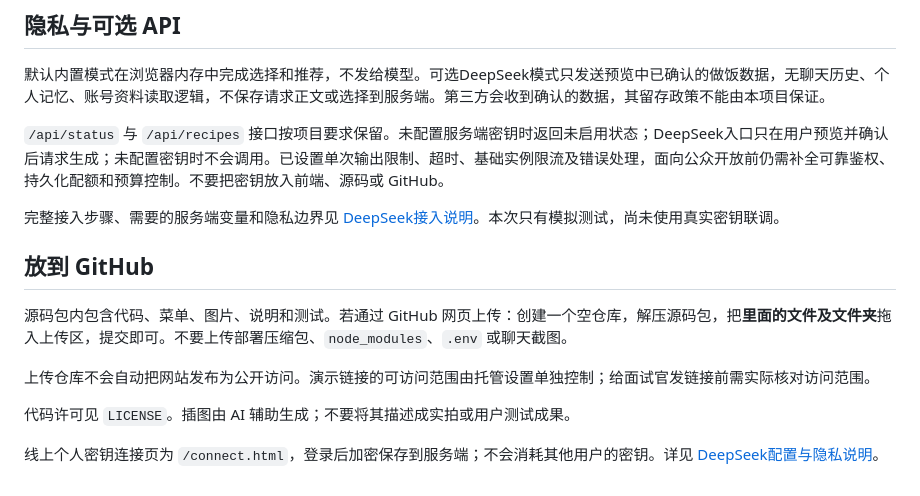
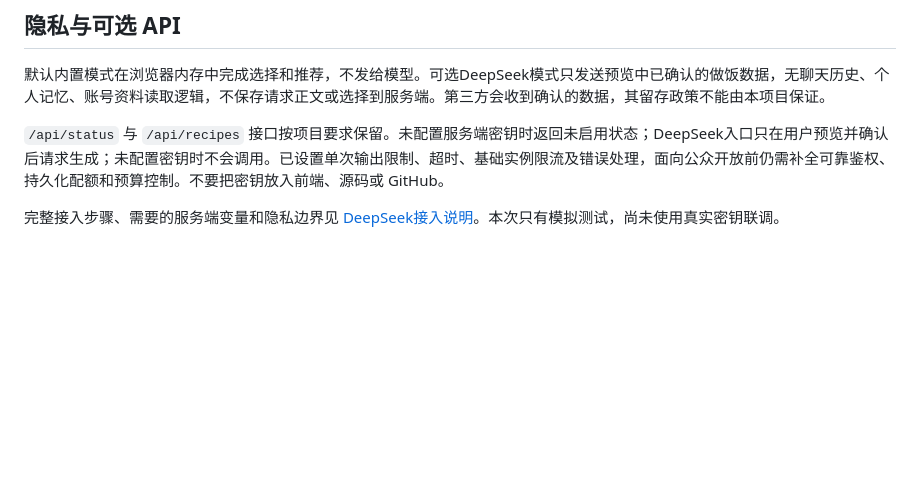
Before and after one commit to u1chEn/shengdian-kitchen, a Markdown page: README.md, the part around the change. GitHub-like rendering; blank space fills up the shorter version.

```diff
--- a/README.md
+++ b/README.md
@@ -87,13 +87,3 @@ npm run catalog:export
 `/api/status` 与 `/api/recipes` 接口按项目要求保留。未配置服务端密钥时返回未启用状态；DeepSeek入口只在用户预览并确认后请求生成；未配置密钥时不会调用。已设置单次输出限制、超时、基础实例限流及错误处理，面向公众开放前仍需补全可靠鉴权、持久化配额和预算控制。不要把密钥放入前端、源码或 GitHub。
 
 完整接入步骤、需要的服务端变量和隐私边界见 [DeepSeek接入说明](docs/deepseek.md)。本次只有模拟测试，尚未使用真实密钥联调。
-
-## 放到 GitHub
-
-源码包内包含代码、菜单、图片、说明和测试。若通过 GitHub 网页上传：创建一个空仓库，解压源码包，把**里面的文件及文件夹**拖入上传区，提交即可。不要上传部署压缩包、`node_modules`、`.env` 或聊天截图。
-
-上传仓库不会自动把网站发布为公开访问。演示链接的可访问范围由托管设置单独控制；给面试官发链接前需实际核对访问范围。
-
-代码许可见 `LICENSE`。插图由 AI 辅助生成；不要将其描述成实拍或用户测试成果。
-
-线上个人密钥连接页为 `/connect.html`，登录后加密保存到服务端；不会消耗其他用户的密钥。详见 [DeepSeek配置与隐私说明](docs/deepseek.md)。
```
